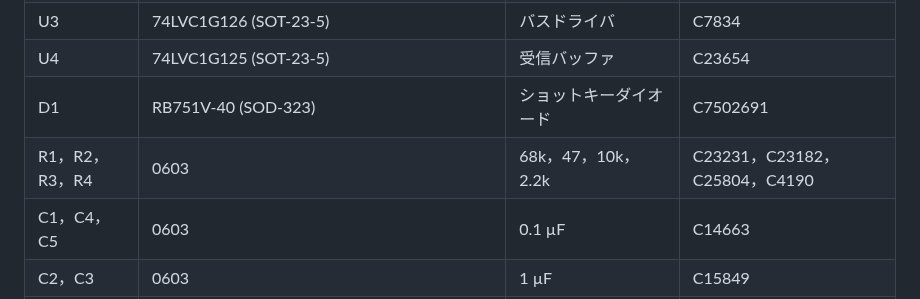
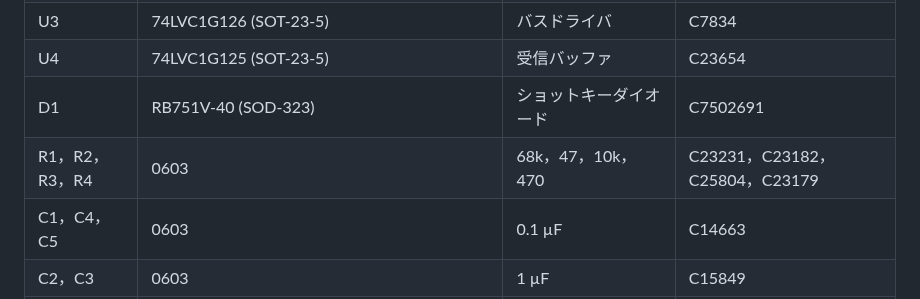
Before and after one commit to kim-xps12/m5stack_board_unitree_brushless_digital_servo, a Markdown page: README.md, the part around the change. GitHub-like rendering.

```diff
--- a/README.md
+++ b/README.md
@@ -59,7 +59,7 @@ This board connects Unitree J288 / S288 brushless digital servos to an M5Stack c
 | U3 | 74LVC1G126 (SOT-23-5) | バスドライバ | C7834 |
 | U4 | 74LVC1G125 (SOT-23-5) | 受信バッファ | C23654 |
 | D1 | RB751V-40 (SOD-323) | ショットキーダイオード | C7502691 |
-| R1，R2，R3，R4 | 0603 | 68k，47，10k，2.2k | C23231，C23182，C25804，C4190 |
+| R1，R2，R3，R4 | 0603 | 68k，47，10k，470 | C23231，C23182，C25804，C23179 |
 | C1，C4，C5 | 0603 | 0.1 µF | C14663 |
 | C2，C3 | 0603 | 1 µF | C15849 |
 | C6 | 0603，C0G | 100 pF | C14858 |
```
Also changed, not shown: docs/design.md (+2 -2 lines), docs/unitree_schematic.png, 3 other files.
